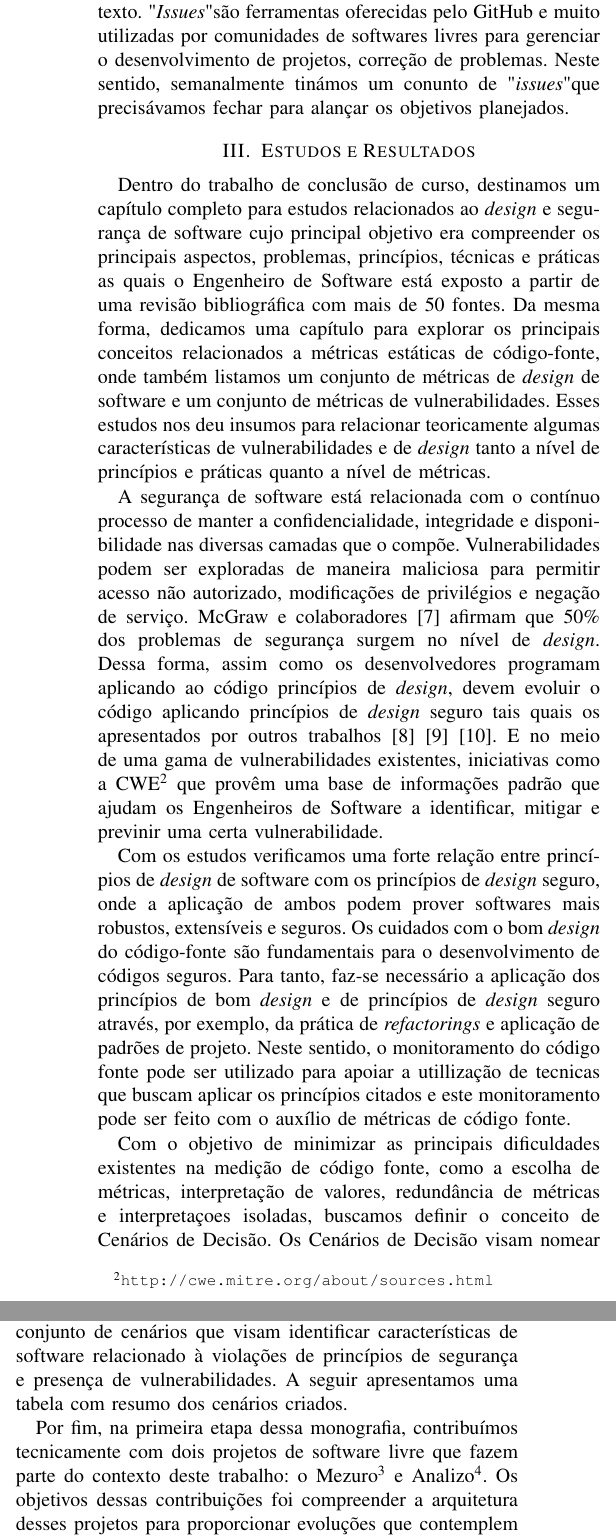
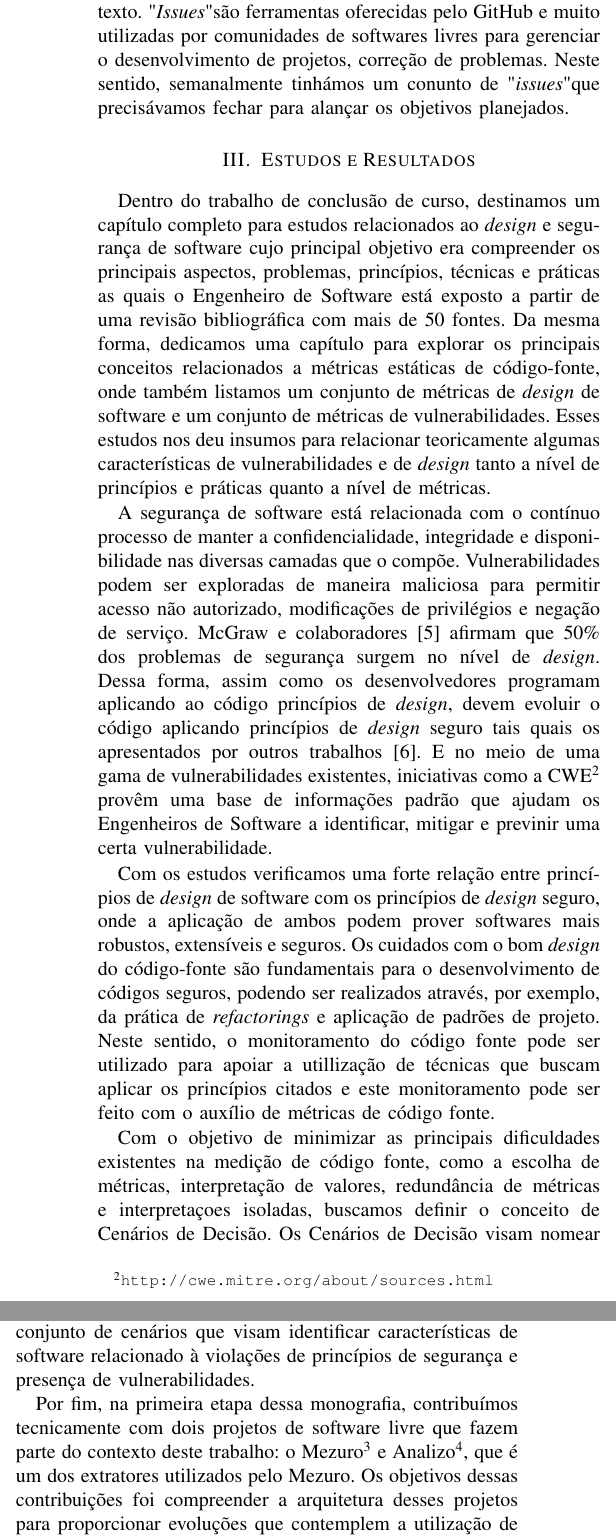
Before and after one commit to arthurmde/cbsoft2014, a LaTeX paper (article/article.tex, which reads article/03-metodologia.tex, article/04-estudos.tex): two parts of the columns of page 2 of 3, joined at a grey line, cut so that both start at the same text. Compiled offline with pdfLaTeX.

Commit message:
Small fixies

```diff
--- a/article/03-metodologia.tex
+++ b/article/03-metodologia.tex
@@ -4,4 +4,4 @@
 Este trabalho tem sido realizado por dois graduandos de Engenharia de Software cuja primeira etapa foi desenvolvida ao longo do 1º semestre de 2014 e a finalização deve-se dar no fim do 2º semestre do mesmo ano.
 %
 
-O desenvolvimento da monografia em dupla exigiu que tomássemos algumas medidas a fim de organizar o que estava sendo produzido para que fosse possível gerar um trabalho consistente e coerente. A partir de experiências com métodos ágeis e desenvolvimento de Software livre buscamos montar algumas estratégias para gerenciar o desenvolvimento do trabalho. Primeiramente, foi essencial o uso de uma ferramenta de controle de versão para controle do texto produzido em Latex e a utilização de um repositório central acessível a todos, permitindo que ambos trabalhem no texto com menos problemas de conflitos. Para esse propósito foi utilizado o Git como ferramenta de controle de versão e o GitHub como repositório central. Buscamos trabalhar diariamente sobre o texto e pesquisas, realizando alguns encontros para discutir assuntos pertinentes e definir alguns aspectos. As principais decisões a respeito do tema do trabalho e propostas de abordagens para alcançar os objetivos do mesmo foram tomadas a partir de reuniões semanais, onde planejamos um conjunto de "\emph{issues}" relacionados à realização do trabalho técnico e escrita do texto. "\emph{Issues}" são ferramentas oferecidas pelo GitHub e muito utilizadas por comunidades de softwares livres para gerenciar o desenvolvimento de projetos, correção de problemas. Neste sentido, semanalmente tinámos um conunto de "\emph{issues}" que precisávamos fechar para alançar os objetivos planejados.
+O desenvolvimento da monografia em dupla exigiu que tomássemos algumas medidas a fim de organizar o que estava sendo produzido para que fosse possível gerar um trabalho consistente e coerente. A partir de experiências com métodos ágeis e desenvolvimento de Software livre buscamos montar algumas estratégias para gerenciar o desenvolvimento do trabalho. Primeiramente, foi essencial o uso de uma ferramenta de controle de versão para controle do texto produzido em Latex e a utilização de um repositório central acessível a todos, permitindo que ambos trabalhem no texto com menos problemas de conflitos. Para esse propósito foi utilizado o Git como ferramenta de controle de versão e o GitHub como repositório central. Buscamos trabalhar diariamente sobre o texto e pesquisas, realizando alguns encontros para discutir assuntos pertinentes e definir alguns aspectos. As principais decisões a respeito do tema do trabalho e propostas de abordagens para alcançar os objetivos do mesmo foram tomadas a partir de reuniões semanais, onde planejamos um conjunto de "\emph{issues}" relacionados à realização do trabalho técnico e escrita do texto. "\emph{Issues}" são ferramentas oferecidas pelo GitHub e muito utilizadas por comunidades de softwares livres para gerenciar o desenvolvimento de projetos, correção de problemas. Neste sentido, semanalmente tinhámos um conunto de "\emph{issues}" que precisávamos fechar para alançar os objetivos planejados.
--- a/article/04-estudos.tex
+++ b/article/04-estudos.tex
@@ -3,11 +3,9 @@
 
 Dentro do trabalho de conclusão de curso, destinamos um capítulo completo para estudos relacionados ao \emph{design} e segurança de software cujo principal objetivo era compreender os principais aspectos, problemas, princípios, técnicas e práticas as quais o Engenheiro de Software está exposto a partir de uma revisão bibliográfica com mais de 50 fontes. Da mesma forma, dedicamos uma capítulo para explorar os principais conceitos relacionados a métricas estáticas de código-fonte, onde também listamos um conjunto de métricas de \emph{design} de software e um conjunto de métricas de vulnerabilidades. Esses estudos nos deu insumos para relacionar teoricamente algumas características de vulnerabilidades e de \emph{design} tanto a nível de princípios e práticas quanto a nível de métricas.
 
-A segurança de software está relacionada com o contínuo processo de manter a confidencialidade, integridade e disponibilidade nas diversas camadas que o compõe. Vulnerabilidades podem ser exploradas de maneira maliciosa para permitir acesso não autorizado, modificações de privilégios e negação de serviço. McGraw e colaboradores \cite{mcgraw2004} afirmam que 50\% dos problemas de segurança surgem no nível de \emph{design}. Dessa forma, assim como os desenvolvedores programam aplicando ao código princípios de \emph{design}, devem evoluir o código aplicando princípios de \emph{design} seguro tais quais os apresentados por outros trabalhos \cite{saltzer1975} \cite{bishop2003} \cite{mcgraw2002}. E no meio de uma gama de vulnerabilidades existentes, iniciativas como a CWE\footnote{\url{http://cwe.mitre.org/about/sources.html}} que provêm uma base de informações padrão que ajudam os Engenheiros de Software a identificar, mitigar e previnir uma certa vulnerabilidade.
+A segurança de software está relacionada com o contínuo processo de manter a confidencialidade, integridade e disponibilidade nas diversas camadas que o compõe. Vulnerabilidades podem ser exploradas de maneira maliciosa para permitir acesso não autorizado, modificações de privilégios e negação de serviço. McGraw e colaboradores \cite{mcgraw2004} afirmam que 50\% dos problemas de segurança surgem no nível de \emph{design}. Dessa forma, assim como os desenvolvedores programam aplicando ao código princípios de \emph{design}, devem evoluir o código aplicando princípios de \emph{design} seguro tais quais os apresentados por outros trabalhos \cite{saltzer1975}. E no meio de uma gama de vulnerabilidades existentes, iniciativas como a CWE\footnote{\url{http://cwe.mitre.org/about/sources.html}} provêm uma base de informações padrão que ajudam os Engenheiros de Software a identificar, mitigar e previnir uma certa vulnerabilidade.
 
-
-Com os estudos verificamos uma forte relação entre princípios de \emph{design} de software com os princípios de \emph{design} seguro, onde a aplicação de ambos podem prover softwares mais robustos, extensíveis e seguros. Os cuidados com o bom \emph{design} do código-fonte são fundamentais para o desenvolvimento de códigos seguros. Para tanto, faz-se necessário a aplicação dos princípios de bom \emph{design} e de princípios de \emph{design} seguro através, por exemplo, da prática de \emph{refactorings} e aplicação de padrões de projeto. Neste sentido, o monitoramento do código fonte pode ser utilizado para apoiar a utillização de tecnicas que buscam aplicar os princípios citados e este monitoramento pode ser feito com o auxílio de métricas de código fonte.
-
+Com os estudos verificamos uma forte relação entre princípios de \emph{design} de software com os princípios de \emph{design} seguro, onde a aplicação de ambos podem prover softwares mais robustos, extensíveis e seguros. Os cuidados com o bom \emph{design} do código-fonte são fundamentais para o desenvolvimento de códigos seguros, podendo ser realizados através, por exemplo, da prática de \emph{refactorings} e aplicação de padrões de projeto. Neste sentido, o monitoramento do código fonte pode ser utilizado para apoiar a utillização de técnicas que buscam aplicar os princípios citados e este monitoramento pode ser feito com o auxílio de métricas de código fonte.
 
 Com o objetivo de minimizar as principais dificuldades existentes na medição de código fonte, como a escolha de métricas, interpretação de valores, redundância de métricas e interpretaçoes isoladas, buscamos definir o conceito de Cenários de Decisão. Os Cenários de Decisão  visam nomear e mapear estados observáveis através de métricas de código-fonte que indicam a existência de determinada característica dentro do software, classe ou método. A estrutura dos cenários consistem em:
 
@@ -20,6 +18,6 @@ Com o objetivo de minimizar as principais dificuldades existentes na medição d
 \item \textbf{Ações Sugeridas}: Propõe um conjunto de ações específicas tais como uma refatoração, a utilização de um padrão de projeto, prática e aplicação de princípios
 \end{itemize}
 
-A proposta dessa estrutura de cenários de decisões tem como principal objetivo abstrair a escolha e interpretações de métricas de código-fonte, reduzindo erros e potencializando o uso de métricas para tomada de decisões em projetos. Neste sentido, projetos podem utilizar cenários de referência ou até mesmo definir novos cenários de acordo com parâmetros de qualidade do projeto. Dentro da primeira etapa de desenvolvimento desse trabalho, baseado nos estudos e relações existentes sobre \emph{design} e vulnerabilidades de software, definimos um conjunto de cenários que visam identificar características de software relacionado à violações de princípios de segurança e presença de vulnerabilidades. A seguir apresentamos uma tabela com resumo dos cenários criados.
+A proposta dessa estrutura de cenários de decisões tem como principal objetivo abstrair a escolha e interpretações de métricas de código-fonte, reduzindo erros e potencializando o uso de métricas para tomada de decisões em projetos. Neste sentido, projetos podem utilizar cenários de referência ou até mesmo definir novos cenários de acordo com parâmetros de qualidade do projeto. Dentro da primeira etapa de desenvolvimento desse trabalho, baseado nos estudos e relações existentes sobre \emph{design} e vulnerabilidades de software, definimos um conjunto de cenários que visam identificar características de software relacionado à violações de princípios de segurança e presença de vulnerabilidades.
 
-Por fim, na primeira etapa dessa monografia, contribuímos tecnicamente com dois projetos de software livre que fazem parte do contexto deste trabalho: o Mezuro\footnote{\url{http://mezuro.org/}} e Analizo\footnote{\url{http://analizo.org/}}. Os objetivos dessas contribuições foi compreender a arquitetura desses projetos para proporcionar evoluções que contemplem a utilização de cenários e a coleta e apresentação de novas métricas de vulnerabilidades.
+Por fim, na primeira etapa dessa monografia, contribuímos tecnicamente com dois projetos de software livre que fazem parte do contexto deste trabalho: o Mezuro\footnote{\url{http://mezuro.org/}} e Analizo\footnote{\url{http://analizo.org/}}, que é um dos extratores utilizados pelo Mezuro. Os objetivos dessas contribuições foi compreender a arquitetura desses projetos para proporcionar evoluções que contemplem a utilização de cenários e a coleta e apresentação de novas métricas de vulnerabilidades.
```
Also changed, not shown: article/02-introduction.tex (+2 -2 lines).
